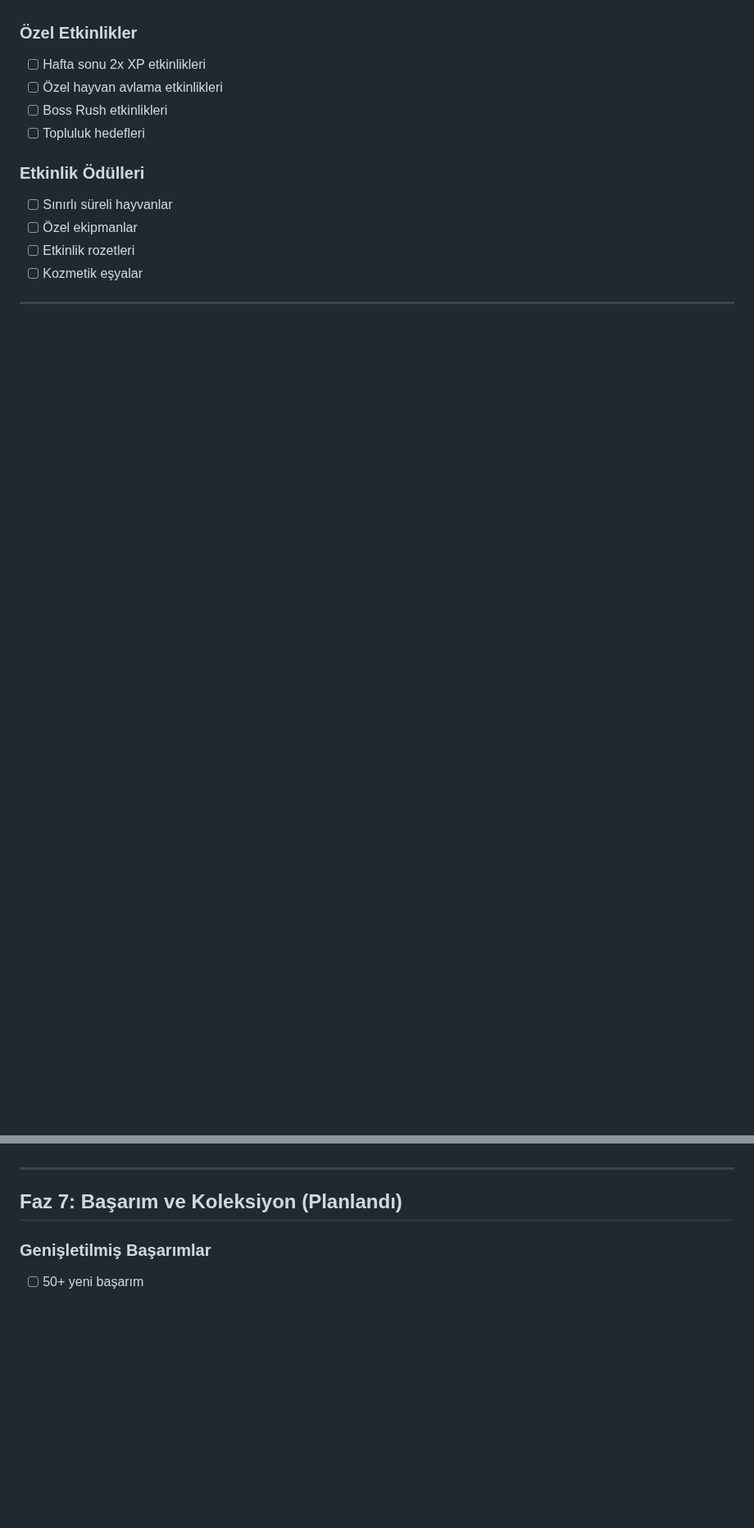
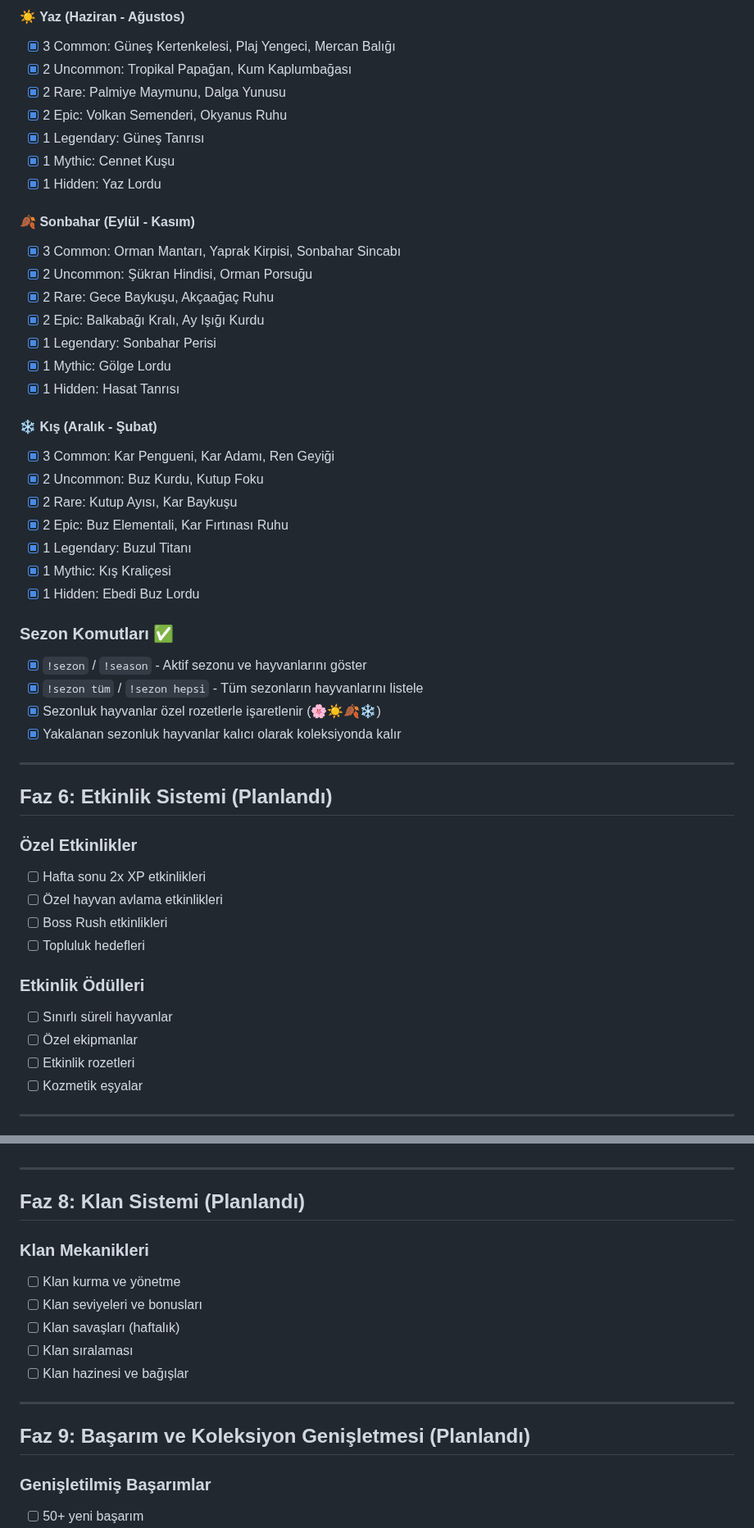
Before and after one commit to fatihcvs/publishbot, a Markdown page: lethe-game-roadmap.md, 2 parts joined by grey strips. Shown at 82% size. Rendered like a GitHub page; blank space fills up the shorter version.

```diff
--- a/lethe-game-roadmap.md
+++ b/lethe-game-roadmap.md
@@ -121,3 +150,39 @@ Bu belge, Lethe Game'in gelecekteki özelliklerini ve geliştirme planını içe
+#### ☀️ Yaz (Haziran - Ağustos)
+- [x] 3 Common: Güneş Kertenkelesi, Plaj Yengeci, Mercan Balığı
+- [x] 2 Uncommon: Tropikal Papağan, Kum Kaplumbağası
+- [x] 2 Rare: Palmiye Maymunu, Dalga Yunusu
+- [x] 2 Epic: Volkan Semenderi, Okyanus Ruhu
+- [x] 1 Legendary: Güneş Tanrısı
+- [x] 1 Mythic: Cennet Kuşu
+- [x] 1 Hidden: Yaz Lordu
+
+#### 🍂 Sonbahar (Eylül - Kasım)
+- [x] 3 Common: Orman Mantarı, Yaprak Kirpisi, Sonbahar Sincabı
+- [x] 2 Uncommon: Şükran Hindisi, Orman Porsuğu
+- [x] 2 Rare: Gece Baykuşu, Akçaağaç Ruhu
+- [x] 2 Epic: Balkabağı Kralı, Ay Işığı Kurdu
+- [x] 1 Legendary: Sonbahar Perisi
+- [x] 1 Mythic: Gölge Lordu
+- [x] 1 Hidden: Hasat Tanrısı
+
+#### ❄️ Kış (Aralık - Şubat)
+- [x] 3 Common: Kar Pengueni, Kar Adamı, Ren Geyiği
+- [x] 2 Uncommon: Buz Kurdu, Kutup Foku
+- [x] 2 Rare: Kutup Ayısı, Kar Baykuşu
+- [x] 2 Epic: Buz Elementali, Kar Fırtınası Ruhu
+- [x] 1 Legendary: Buzul Titanı
+- [x] 1 Mythic: Kış Kraliçesi
+- [x] 1 Hidden: Ebedi Buz Lordu
+
+### Sezon Komutları ✅
+- [x] `!sezon` / `!season` - Aktif sezonu ve hayvanlarını göster
+- [x] `!sezon tüm` / `!sezon hepsi` - Tüm sezonların hayvanlarını listele
+- [x] Sezonluk hayvanlar özel rozetlerle işaretlenir (🌸☀️🍂❄️)
+- [x] Yakalanan sezonluk hayvanlar kalıcı olarak koleksiyonda kalır
+
+---
+
+## Faz 6: Etkinlik Sistemi (Planlandı)
 
 ### Özel Etkinlikler
 - [ ] Hafta sonu 2x XP etkinlikleri
@@ -155,7 +220,18 @@ Bu belge, Lethe Game'in gelecekteki özelliklerini ve geliştirme planını içe
 
 ---
 
-## Faz 7: Başarım ve Koleksiyon (Planlandı)
+## Faz 8: Klan Sistemi (Planlandı)
+
+### Klan Mekanikleri
+- [ ] Klan kurma ve yönetme
+- [ ] Klan seviyeleri ve bonusları
+- [ ] Klan savaşları (haftalık)
+- [ ] Klan sıralaması
+- [ ] Klan hazinesi ve bağışlar
+
+---
+
+## Faz 9: Başarım ve Koleksiyon Genişletmesi (Planlandı)
 
 ### Genişletilmiş Başarımlar
 - [ ] 50+ yeni başarım
```
Also changed, not shown: other parts of lethe-game-roadmap.md (+76 -34 lines).
